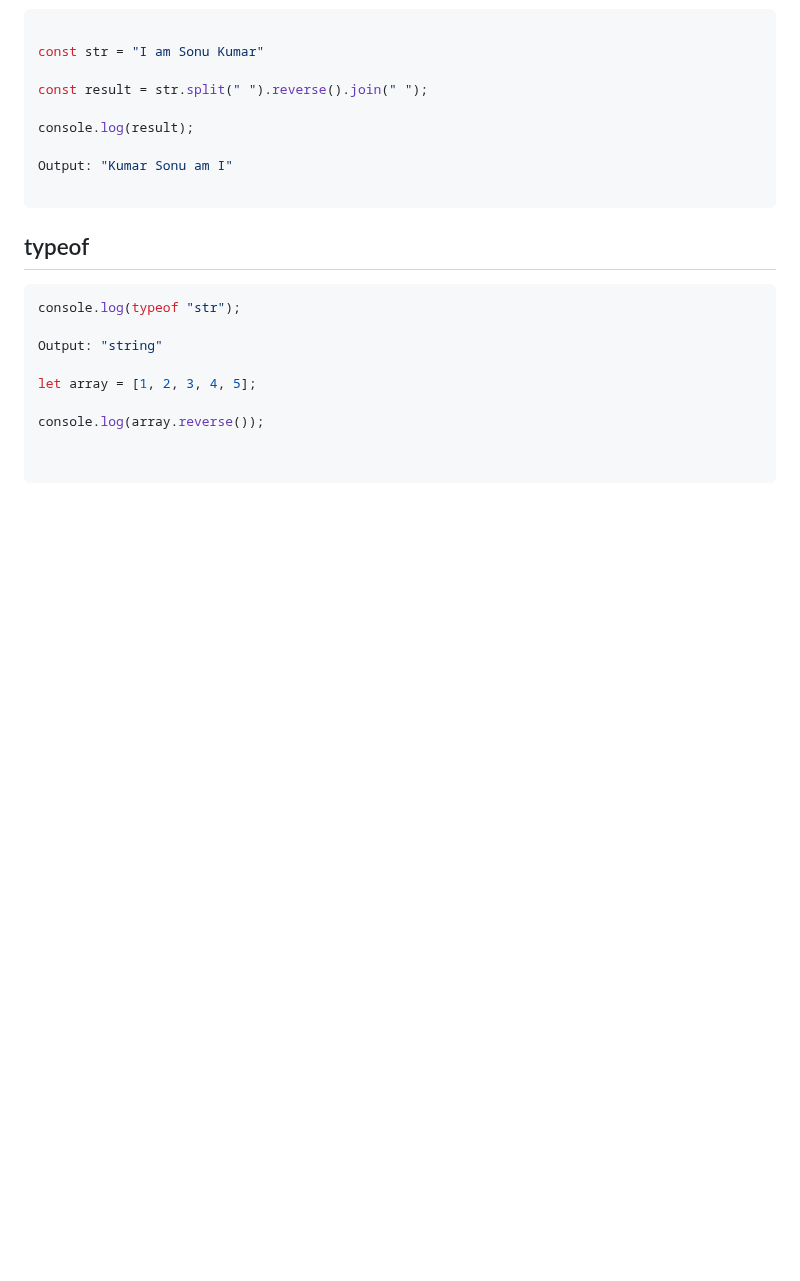
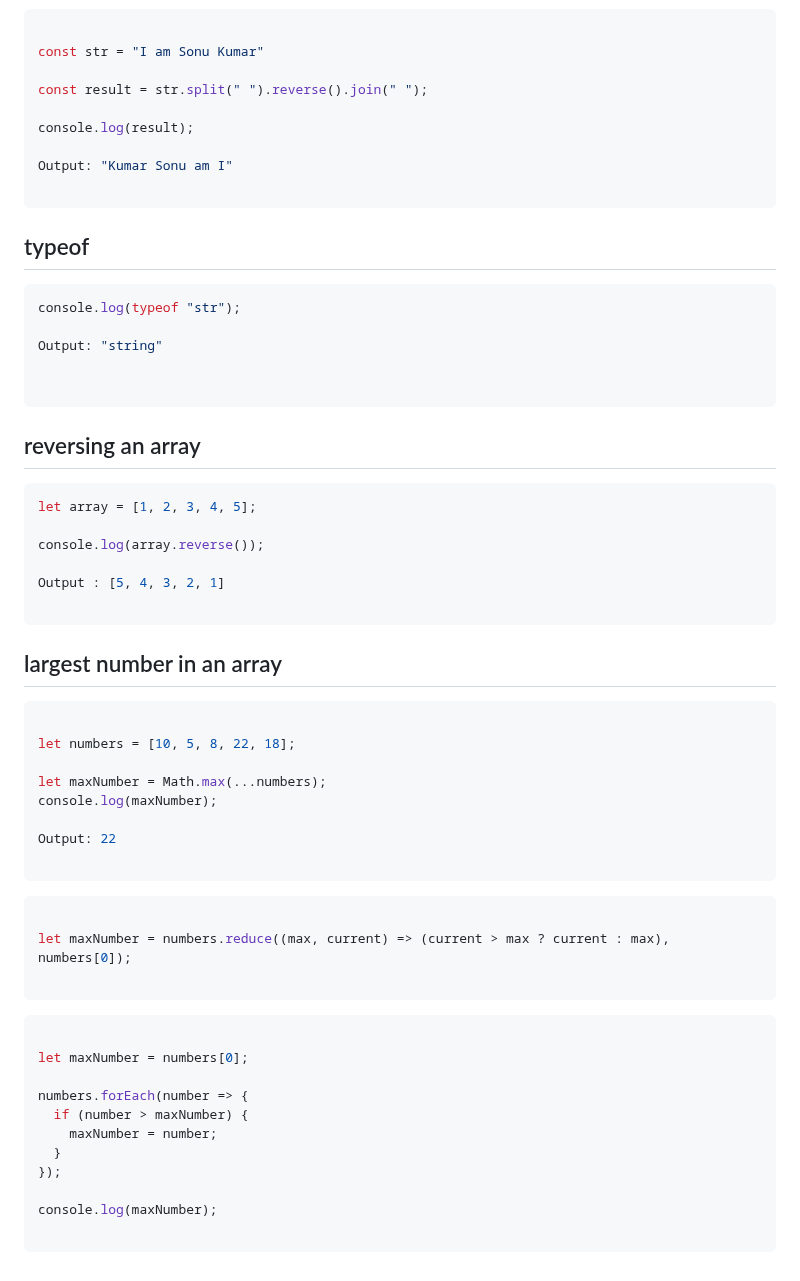
Before and after one commit to sonukumarraj007/java-script, a Markdown page: README.md, the part around the change. GitHub-like rendering; blank space fills up the shorter version.

````diff
--- a/README.md
+++ b/README.md
@@ -1036,9 +1036,49 @@ console.log(typeof "str");
 
 Output: "string"
 
+
+```
+
+## reversing an array
+
+```ts
 let array = [1, 2, 3, 4, 5];
 
 console.log(array.reverse());
 
+Output : [5, 4, 3, 2, 1]
 
 ```
+
+## largest number in an array
+
+```ts
+
+let numbers = [10, 5, 8, 22, 18];
+
+let maxNumber = Math.max(...numbers);
+console.log(maxNumber);
+
+Output: 22
+
+```
+
+```ts
+
+let maxNumber = numbers.reduce((max, current) => (current > max ? current : max), numbers[0]);
+
+```
+
+```ts
+
+let maxNumber = numbers[0];
+
+numbers.forEach(number => {
+  if (number > maxNumber) {
+    maxNumber = number;
+  }
+});
+
+console.log(maxNumber);
+
+```
````
